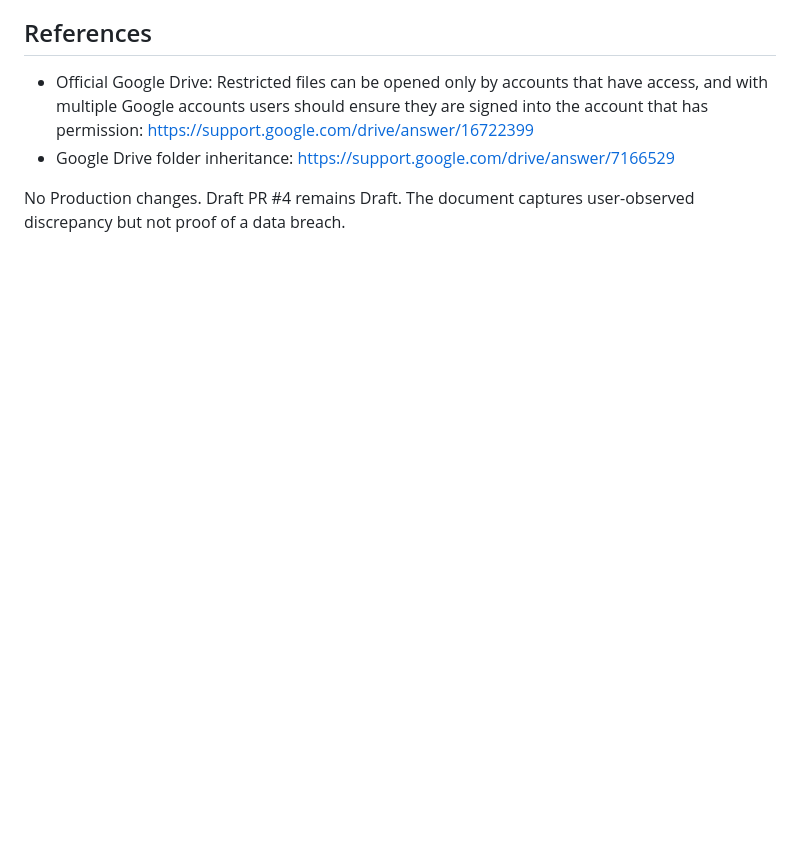
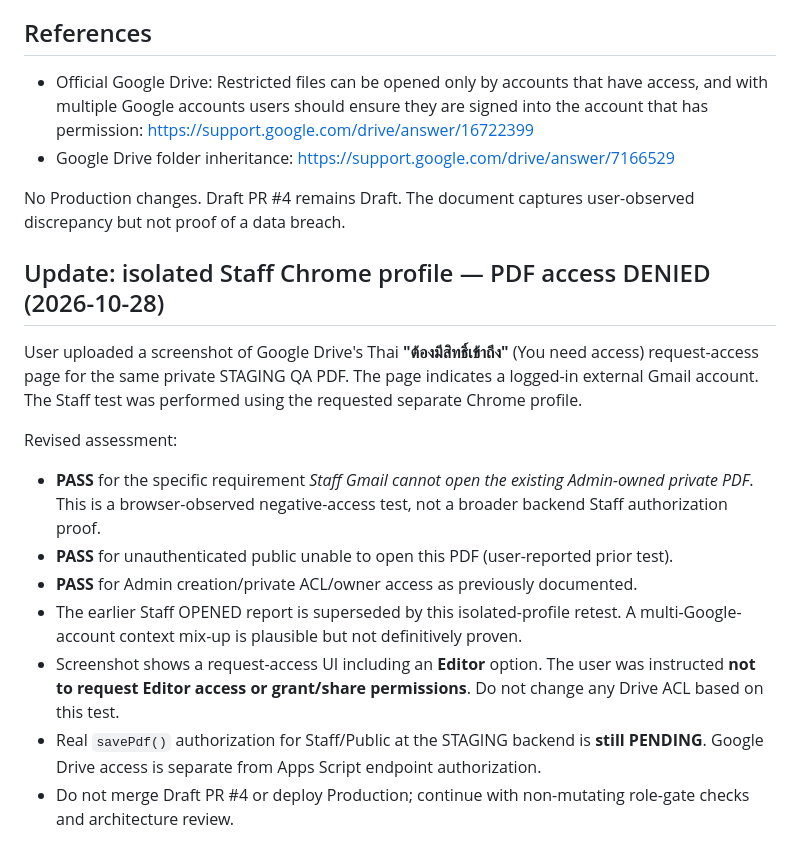
Before and after one commit to manager946/KAIDEE-STOCK, a Markdown page: docs/LIVE_STAGING_PDF_STAFF_OPENED_UNEXPECTED_ACL_BLOCKER_20261028.md, the part around the change. Drawn GitHub-style; blank space fills up the shorter version.

Commit message:
qa: close PDF staff ACL ambiguity with isolated Chrome denial evidence

```diff
--- a/docs/LIVE_STAGING_PDF_STAFF_OPENED_UNEXPECTED_ACL_BLOCKER_20261028.md
+++ b/docs/LIVE_STAGING_PDF_STAFF_OPENED_UNEXPECTED_ACL_BLOCKER_20261028.md
@@ -26,3 +26,16 @@
 - Google Drive folder inheritance: https://support.google.com/drive/answer/7166529
 
 No Production changes. Draft PR #4 remains Draft. The document captures user-observed discrepancy but not proof of a data breach.
+
+## Update: isolated Staff Chrome profile — PDF access DENIED (2026-10-28)
+
+User uploaded a screenshot of Google Drive's Thai **"ต้องมีสิทธิ์เข้าถึง"** (You need access) request-access page for the same private STAGING QA PDF. The page indicates a logged-in external Gmail account. The Staff test was performed using the requested separate Chrome profile.
+
+Revised assessment:
+- **PASS** for the specific requirement *Staff Gmail cannot open the existing Admin-owned private PDF*. This is a browser-observed negative-access test, not a broader backend Staff authorization proof.
+- **PASS** for unauthenticated public unable to open this PDF (user-reported prior test).
+- **PASS** for Admin creation/private ACL/owner access as previously documented.
+- The earlier Staff OPENED report is superseded by this isolated-profile retest. A multi-Google-account context mix-up is plausible but not definitively proven.
+- Screenshot shows a request-access UI including an **Editor** option. The user was instructed **not to request Editor access or grant/share permissions**. Do not change any Drive ACL based on this test.
+- Real `savePdf()` authorization for Staff/Public at the STAGING backend is **still PENDING**. Google Drive access is separate from Apps Script endpoint authorization.
+- Do not merge Draft PR #4 or deploy Production; continue with non-mutating role-gate checks and architecture review.
```
